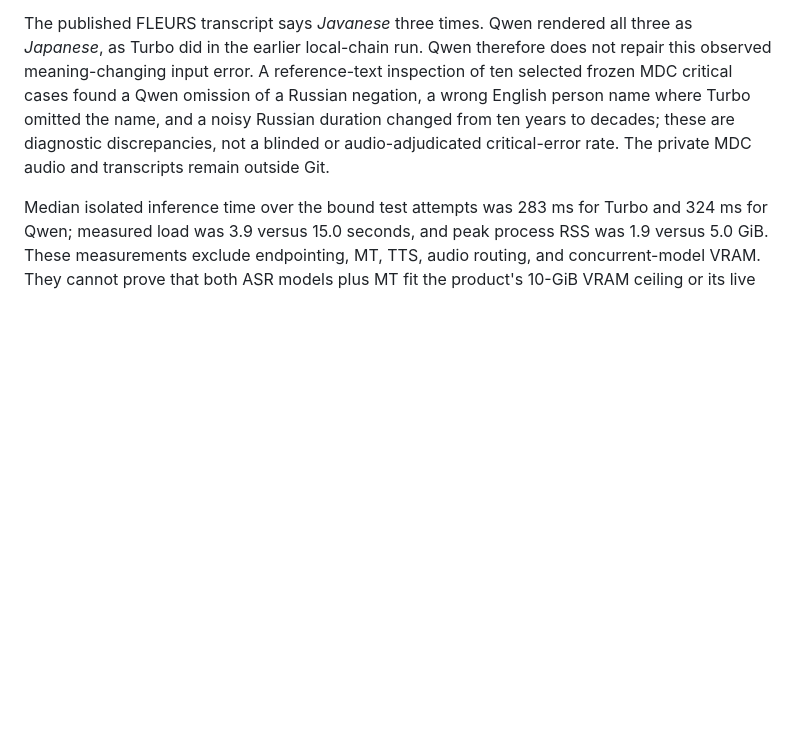
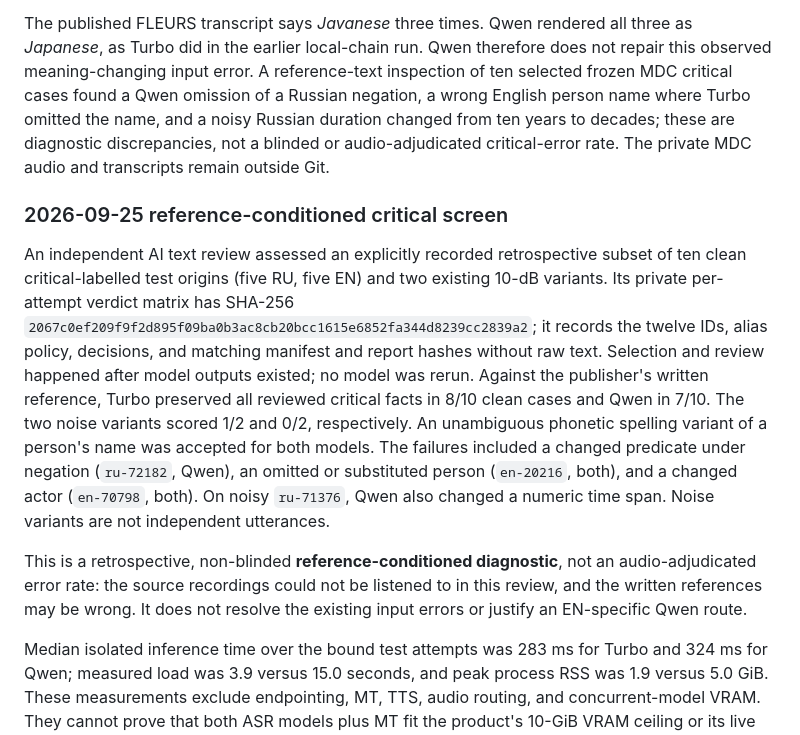
Before and after one commit to antonshalin76/translator, a Markdown page: docs/stabilization/asr-mdc-sps5-comparison-20260924.md, the part around the change. GitHub-like rendering; blank space fills up the shorter version.

```diff
--- a/docs/stabilization/asr-mdc-sps5-comparison-20260924.md
+++ b/docs/stabilization/asr-mdc-sps5-comparison-20260924.md
@@ -113,6 +113,28 @@ omitted the name, and a noisy Russian duration changed from ten years to
 decades; these are diagnostic discrepancies, not a blinded or audio-adjudicated
 critical-error rate. The private MDC audio and transcripts remain outside Git.
 
+### 2026-09-25 reference-conditioned critical screen
+
+An independent AI text review assessed an explicitly recorded retrospective
+subset of ten clean critical-labelled test origins (five RU, five EN) and two
+existing 10-dB variants. Its private per-attempt verdict matrix has SHA-256
+`2067c0ef209f9f2d895f09ba0b3ac8cb20bcc1615e6852fa344d8239cc2839a2`;
+it records the twelve IDs, alias policy, decisions, and matching manifest and
+report hashes without raw text. Selection and review happened after model
+outputs existed; no model was rerun. Against the publisher's
+written reference, Turbo preserved all reviewed critical facts in 8/10 clean
+cases and Qwen in 7/10. The two noise variants scored 1/2 and 0/2,
+respectively. An unambiguous phonetic spelling variant of a person's name
+was accepted for both models. The failures included a changed predicate under
+negation (`ru-72182`, Qwen), an omitted or substituted person (`en-20216`,
+both), and a changed actor (`en-70798`, both). On noisy `ru-71376`, Qwen also
+changed a numeric time span. Noise variants are not independent utterances.
+
+This is a retrospective, non-blinded **reference-conditioned diagnostic**,
+not an audio-adjudicated error rate: the source recordings could not be
+listened to in this review, and the written references may be wrong. It does
+not resolve the existing input errors or justify an EN-specific Qwen route.
+
 Median isolated inference time over the bound test attempts was 283 ms for
 Turbo and 324 ms for Qwen; measured load was 3.9 versus 15.0 seconds, and
 peak process RSS was 1.9 versus 5.0 GiB. These measurements exclude
```
Also changed, not shown: docs/stabilization/mt-sentence-completeness-20260924.md (+28 -0 lines).
